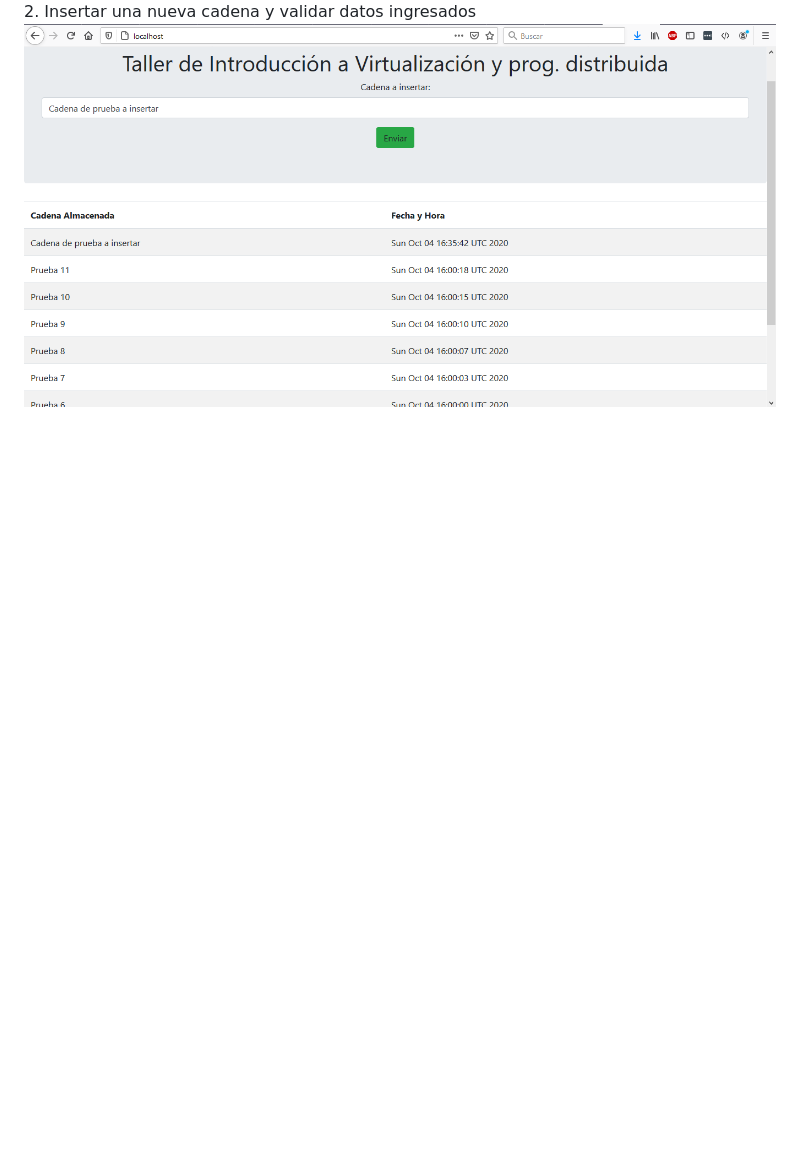
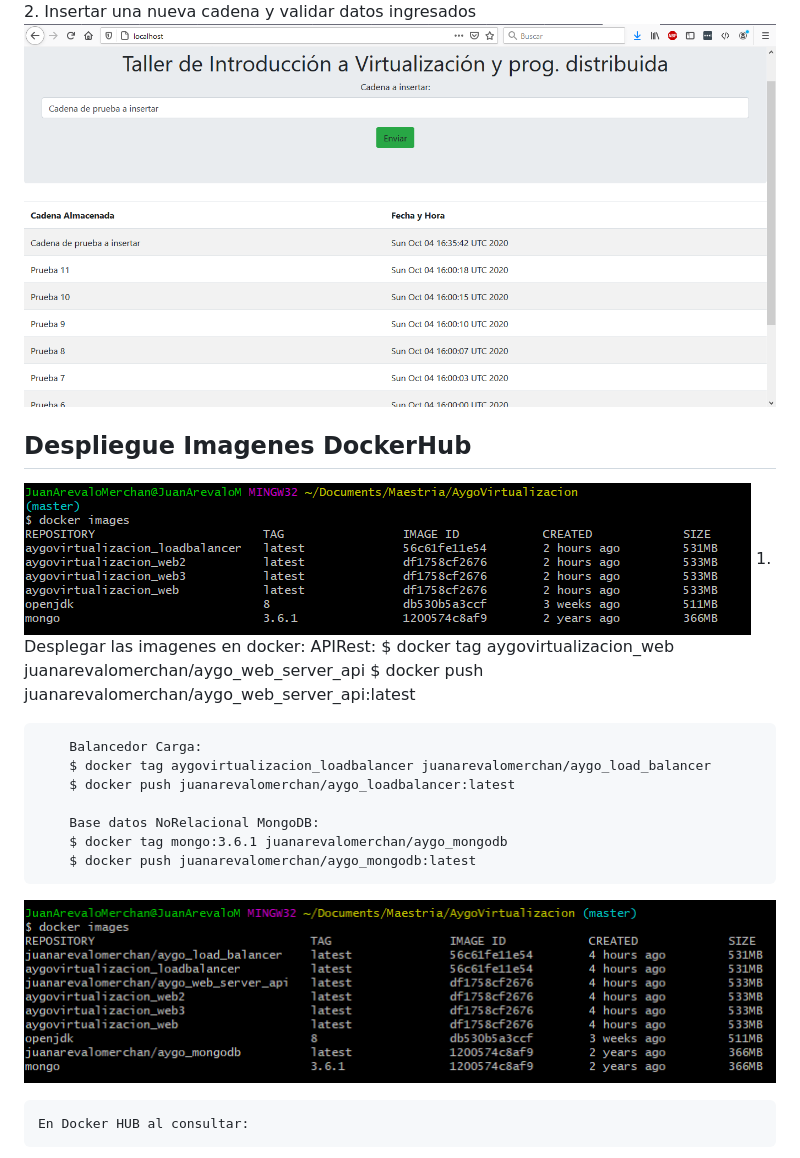
Before and after one commit to JuanPabloArevalo/AYGO-Virtualizacion, a Markdown page: readme.md, the part around the change printed below. Drawn GitHub-style; pictures changed too: ImagenesReadme/InstanciasLocal.PNG (added), ImagenesReadme/InstanciasLocalFinal.PNG (added); blank space fills up the shorter version.

```diff
--- a/readme.md
+++ b/readme.md
@@ -68,3 +68,22 @@
 ![Alt text](ImagenesReadme/PruebaLocal.PNG)
 	2. Insertar una nueva cadena y validar datos ingresados
 ![Alt text](ImagenesReadme/PruebaLocalResultado.PNG)
+
+## Despliegue Imagenes DockerHub
+![Alt text](ImagenesReadme/InstanciasLocal.PNG)
+	1. Desplegar las imagenes en docker:
+		APIRest:
+		$ docker tag aygovirtualizacion_web juanarevalomerchan/aygo_web_server_api
+		$ docker push juanarevalomerchan/aygo_web_server_api:latest
+
+		Balancedor Carga:
+		$ docker tag aygovirtualizacion_loadbalancer juanarevalomerchan/aygo_load_balancer
+		$ docker push juanarevalomerchan/aygo_loadbalancer:latest
+
+		Base datos NoRelacional MongoDB:
+		$ docker tag mongo:3.6.1 juanarevalomerchan/aygo_mongodb
+		$ docker push juanarevalomerchan/aygo_mongodb:latest
+![Alt text](ImagenesReadme/InstanciasLocalFinal.PNG)
+
+	En Docker HUB al consultar:
+
```
Also changed, not shown: other parts of readme.md (+21 -1 lines), ImagenesReadme/ImagenesDockerHub.PNG (added), ImagenesReadme/InstanciasDocker.PNG (added), ImagenesReadme/PruebaAWS.PNG (added).
